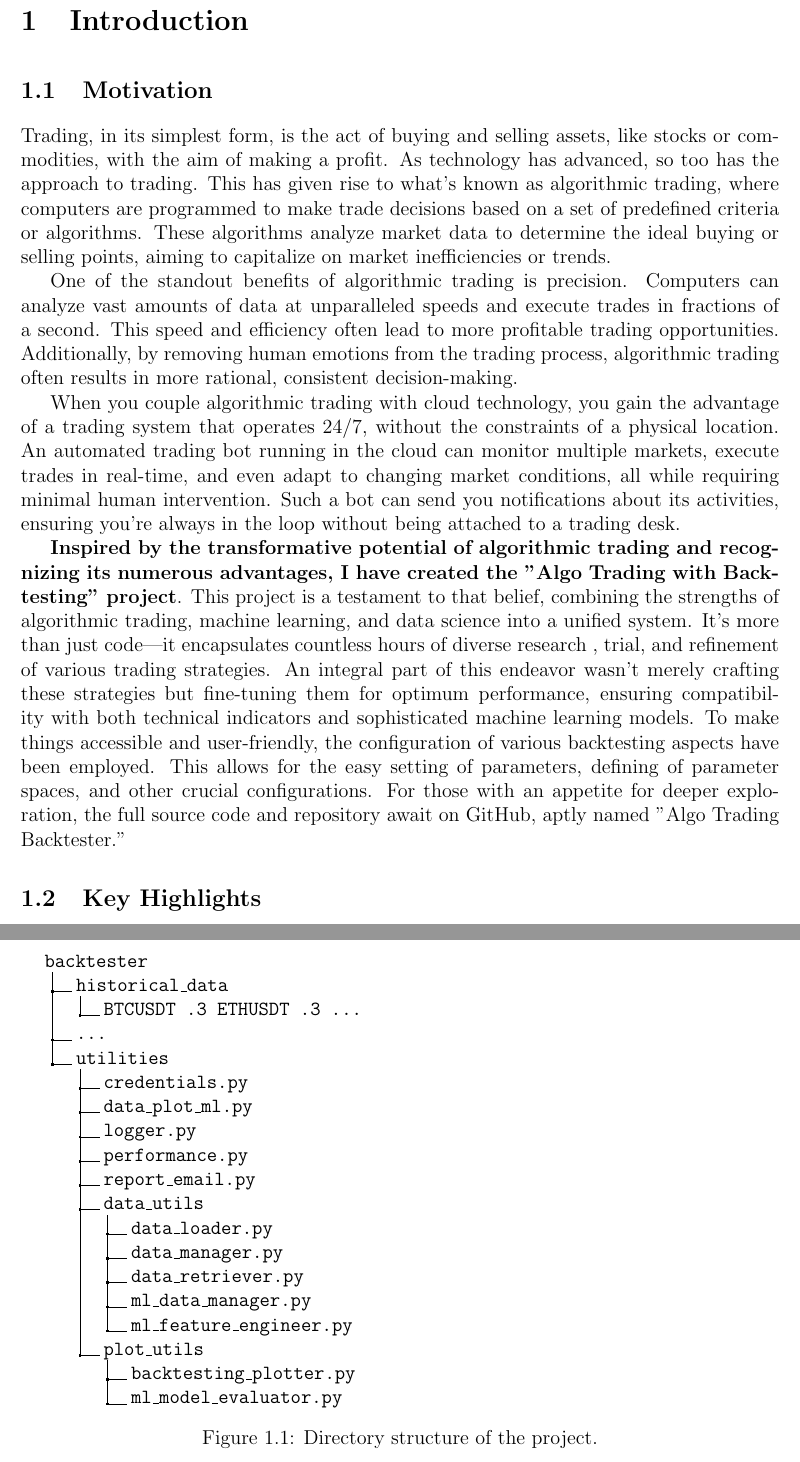
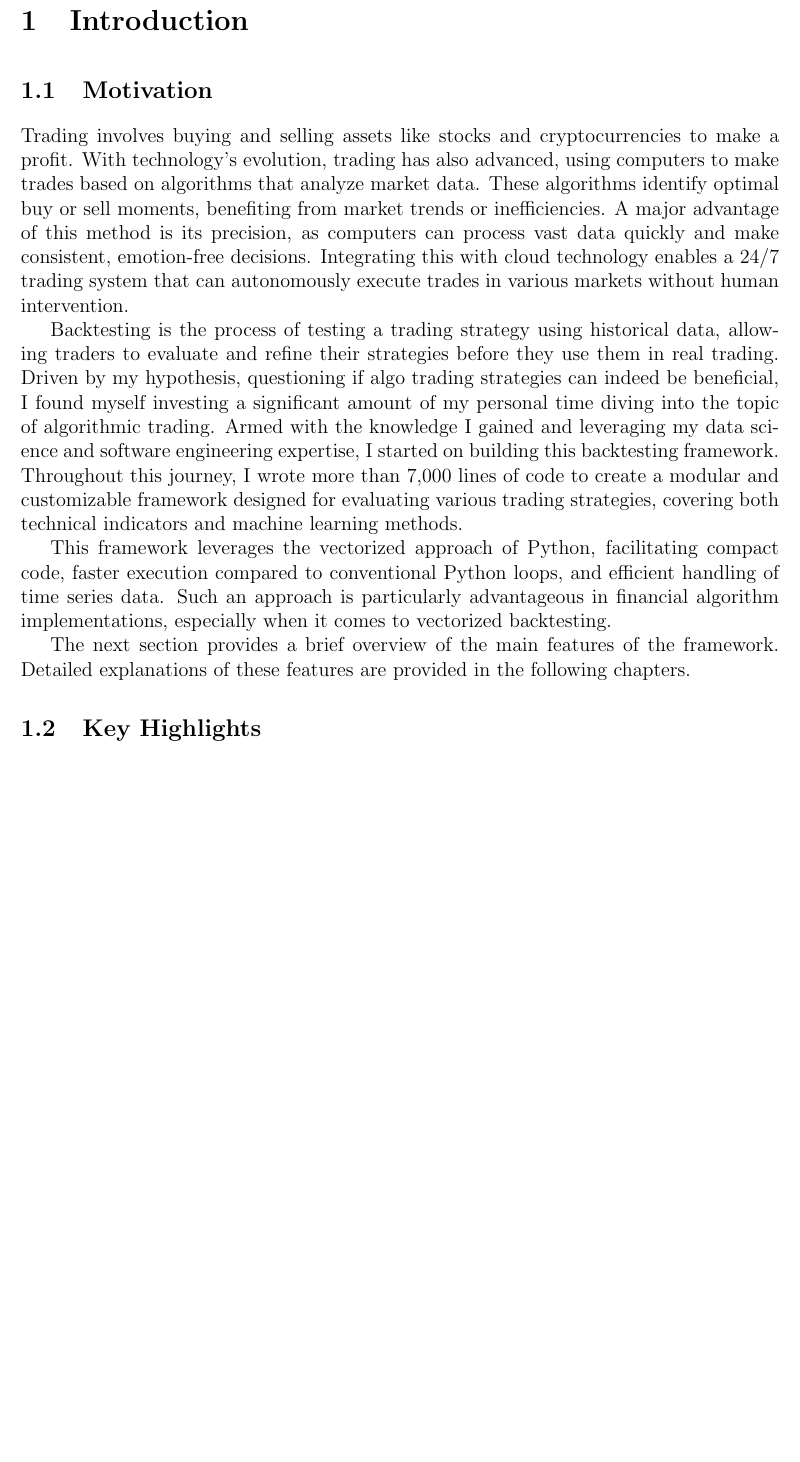
Before and after one commit to Usam95/backtester-docs, a LaTeX thesis (doc.tex, which reads introduction.tex): two parts of pages 3 and 5 of 29 before the commit and part of page 3 of 28 after it, the two joined at a grey line, cut so that both start at the same text, the shorter picture padded with empty space. Compiled offline with pdfLaTeX.

Commit message:
update introduction chapter

```diff
--- a/introduction.tex
+++ b/introduction.tex
@@ -1,16 +1,14 @@
 \chapter{Introduction}
 
 \section{Motivation}
-Trading, in its simplest form, is the act of buying and selling assets, like stocks or commodities, with the aim of making a profit. As technology has advanced, so too has the approach to trading. This has given rise to what's known as algorithmic trading, where computers are programmed to make trade decisions based on a set of predefined criteria or algorithms. These algorithms analyze market data to determine the ideal buying or selling points, aiming to capitalize on market inefficiencies or trends.
+Trading involves buying and selling assets like stocks and cryptocurrencies to make a profit. With technology's evolution, trading has also advanced, using computers to make trades based on algorithms that analyze market data. These algorithms identify optimal buy or sell moments, benefiting from market trends or inefficiencies. A major advantage of this method is its precision, as computers can process vast data quickly and make consistent, emotion-free decisions. Integrating this with cloud technology enables a 24/7 trading system that can autonomously execute trades in various markets without human intervention.
 
-One of the standout benefits of algorithmic trading is precision. Computers can analyze vast amounts of data at unparalleled speeds and execute trades in fractions of a second. This speed and efficiency often lead to more profitable trading opportunities. Additionally, by removing human emotions from the trading process, algorithmic trading often results in more rational, consistent decision-making.
+Backtesting is the process of testing a trading strategy using historical data, allowing traders to evaluate and refine their strategies before they use them in real trading. Driven by my hypothesis, questioning if algo trading strategies can indeed be beneficial, I found myself investing a significant amount of my personal time diving into the topic of algorithmic trading. Armed with the knowledge I gained and leveraging my data science and software engineering expertise, I started on building this backtesting framework. Throughout this journey, I wrote more than 7,000 lines of code to create a modular and customizable framework designed for evaluating various trading strategies, covering both technical indicators and machine learning methods.
 
-When you couple algorithmic trading with cloud technology, you gain the advantage of a trading system that operates 24/7, without the constraints of a physical location. An automated trading bot running in the cloud can monitor multiple markets, execute trades in real-time, and even adapt to changing market conditions, all while requiring minimal human intervention. Such a bot can send you notifications about its activities, ensuring you're always in the loop without being attached to a trading desk.
+This framework leverages the vectorized approach of Python, facilitating compact code, faster execution compared to conventional Python loops, and efficient handling of time series data. Such an approach is particularly advantageous in financial algorithm implementations, especially when it comes to vectorized backtesting.
 
+The next section provides a brief overview of the main features of the framework. Detailed explanations of these features are provided in the following chapters.
 
-\textbf{Inspired by the transformative potential of algorithmic trading and recognizing its numerous advantages, I have created the "Algo Trading with Backtesting" project}. This project is a testament to that belief, combining the strengths of algorithmic trading, machine learning, and data science into a unified system. It's more than just code—it encapsulates countless hours of diverse research
-, trial, and refinement of various trading strategies. An integral part of this endeavor wasn't merely crafting these strategies but fine-tuning them for optimum performance, ensuring compatibility with both technical indicators and sophisticated machine learning models. To make things accessible and user-friendly, the configuration of various backtesting aspects have been employed. This allows for the easy setting of parameters, defining of parameter spaces, and other crucial configurations.
-For those with an appetite for deeper exploration, the full source code and repository await on GitHub, aptly named "Algo Trading Backtester."
 
 \section{Key Highlights}
 
@@ -29,32 +27,5 @@ For those with an appetite for deeper exploration, the full source code and repo
 
 \end{itemize}
 
-\begin{figure}[h]
-\dirtree{%
-.1 backtester.
-.2 historical\_data.
-.3 BTCUSDT
-.3 ETHUSDT
-.3 \ldots.
-.2 \ldots.
-.2 utilities.
-.3 credentials.py.
-.3 data\_plot\_ml.py.
-.3 logger.py.
-.3 performance.py.
-.3 report\_email.py.
-.3 data\_utils.
-.4 data\_loader.py.
-.4 data\_manager.py.
-.4 data\_retriever.py.
-.4 ml\_data\_manager.py.
-.4 ml\_feature\_engineer.py.
-.3 {\textbf{plot\_utils}}.
-.4 {\textbf{backtesting\_plotter.py}}.
-.4 {\textbf{ml\_model\_evaluator.py}}.
-}
-
-\caption{Directory structure of the project.}\label{fig:projectStructure}
-\end{figure}
 
 %As shown in Figure~\ref{fig:projectStructure}, the project is organized into several directories...
```
